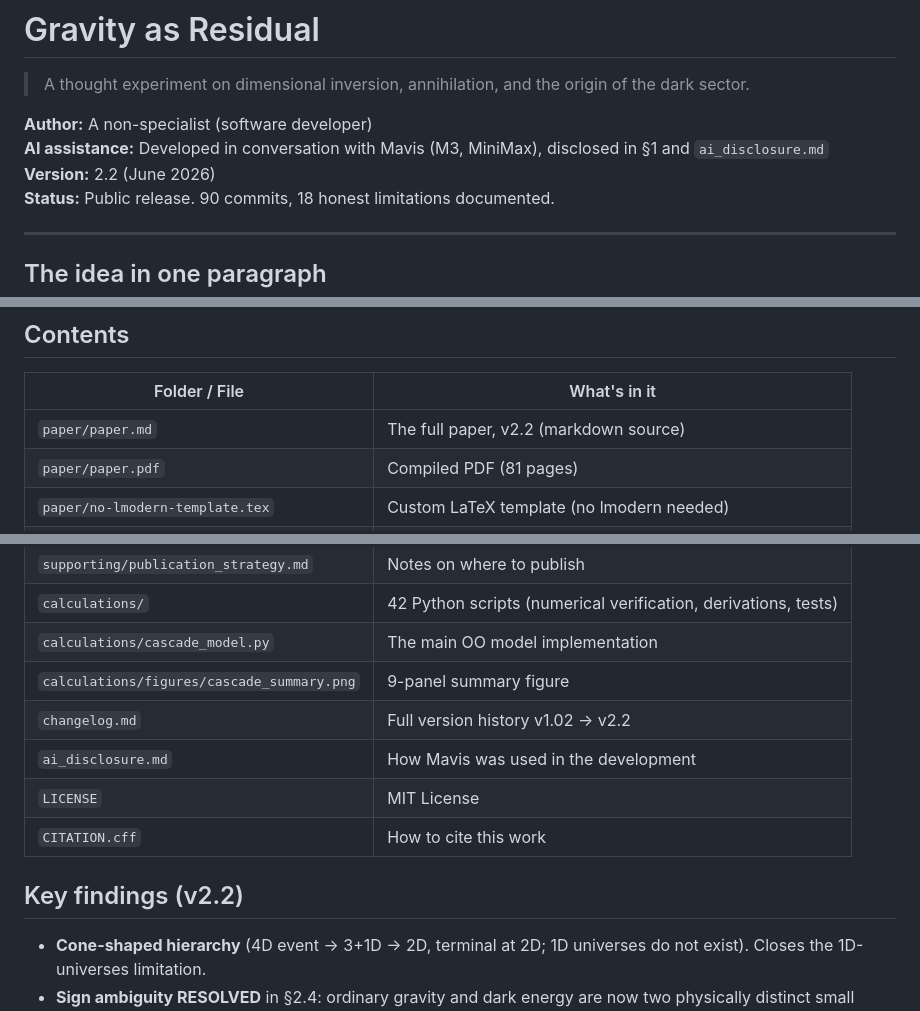
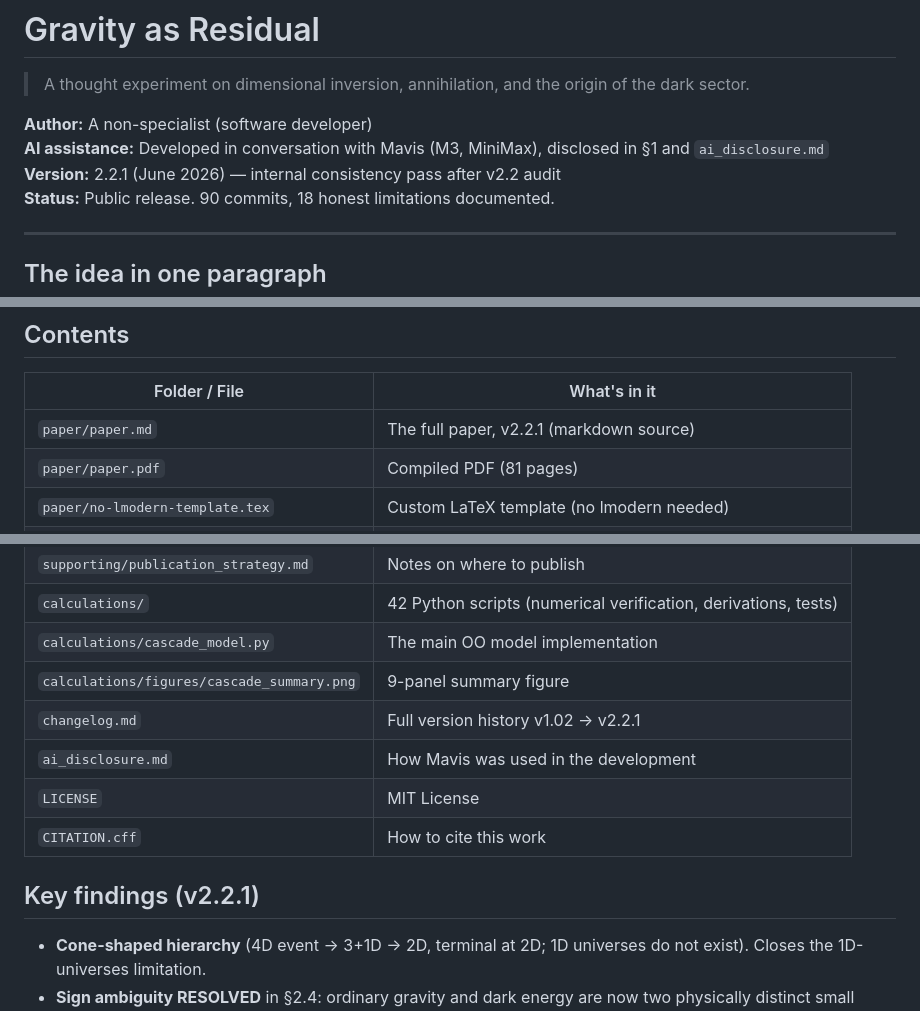
Before and after one commit to ampbuster/gravity-as-residual, a Markdown page: README.md, 3 parts joined by grey strips. GitHub-like rendering.

Commit message:
README: update to v2.2.1 (internal consistency pass)

```diff
--- a/README.md
+++ b/README.md
@@ -4,7 +4,7 @@
 
 **Author:** A non-specialist (software developer)
 **AI assistance:** Developed in conversation with Mavis (M3, MiniMax), disclosed in §1 and `ai_disclosure.md`
-**Version:** 2.2 (June 2026)
+**Version:** 2.2.1 (June 2026) — internal consistency pass after v2.2 audit
 **Status:** Public release. 90 commits, 18 honest limitations documented.
 
 ---
@@ -19,7 +19,7 @@ What if gravity is *weak* because most of it gets cancelled? In this model, a si
 
 | Folder / File | What's in it |
 |---|---|
-| `paper/paper.md` | The full paper, v2.2 (markdown source) |
+| `paper/paper.md` | The full paper, v2.2.1 (markdown source) |
 | `paper/paper.pdf` | Compiled PDF (81 pages) |
 | `paper/no-lmodern-template.tex` | Custom LaTeX template (no lmodern needed) |
 | `supporting/layman_summary.md` | Plain-language summary for general readers |
@@ -28,12 +28,12 @@ What if gravity is *weak* because most of it gets cancelled? In this model, a si
 | `calculations/` | 42 Python scripts (numerical verification, derivations, tests) |
 | `calculations/cascade_model.py` | The main OO model implementation |
 | `calculations/figures/cascade_summary.png` | 9-panel summary figure |
-| `changelog.md` | Full version history v1.02 → v2.2 |
+| `changelog.md` | Full version history v1.02 → v2.2.1 |
 | `ai_disclosure.md` | How Mavis was used in the development |
 | `LICENSE` | MIT License |
 | `CITATION.cff` | How to cite this work |
 
-## Key findings (v2.2)
+## Key findings (v2.2.1)
 
 - **Cone-shaped hierarchy** (4D event → 3+1D → 2D, terminal at 2D; 1D universes do not exist). Closes the 1D-universes limitation.
 - **Sign ambiguity RESOLVED** in §2.4: ordinary gravity and dark energy are now two physically distinct small contributions to the effective 3+1D action, not opposite-sign components of the same quantity.
```
